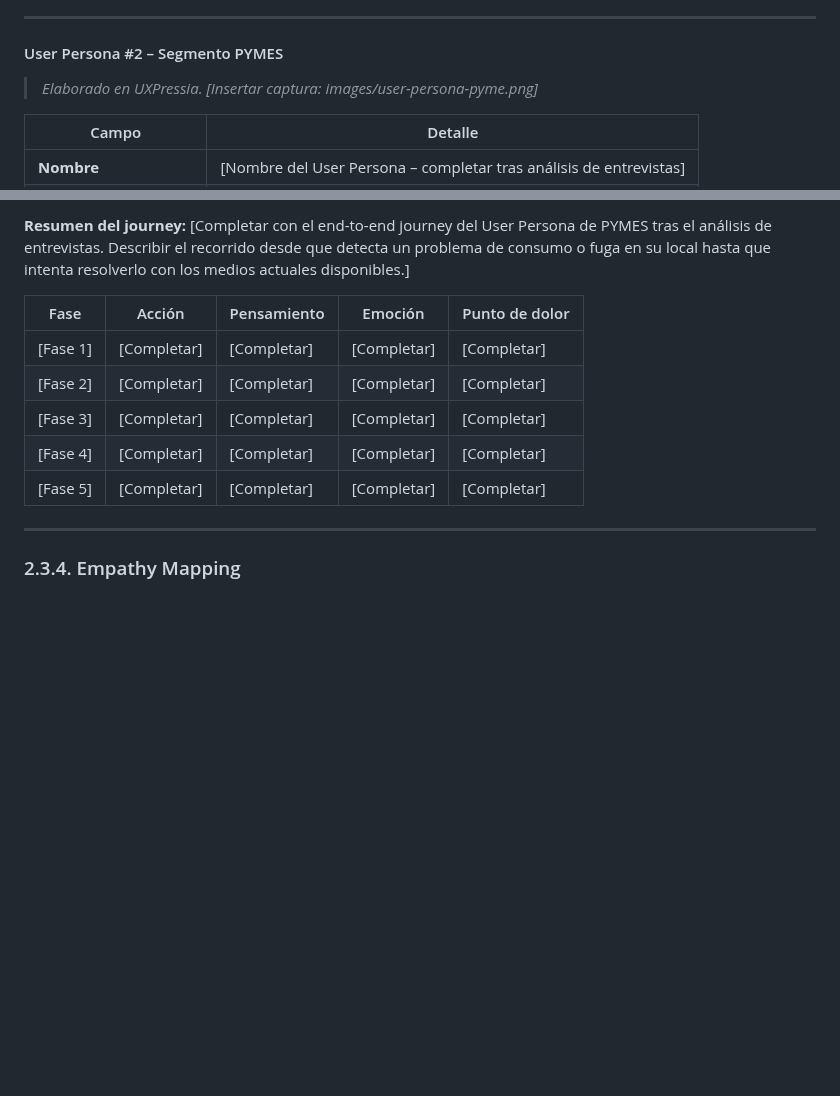
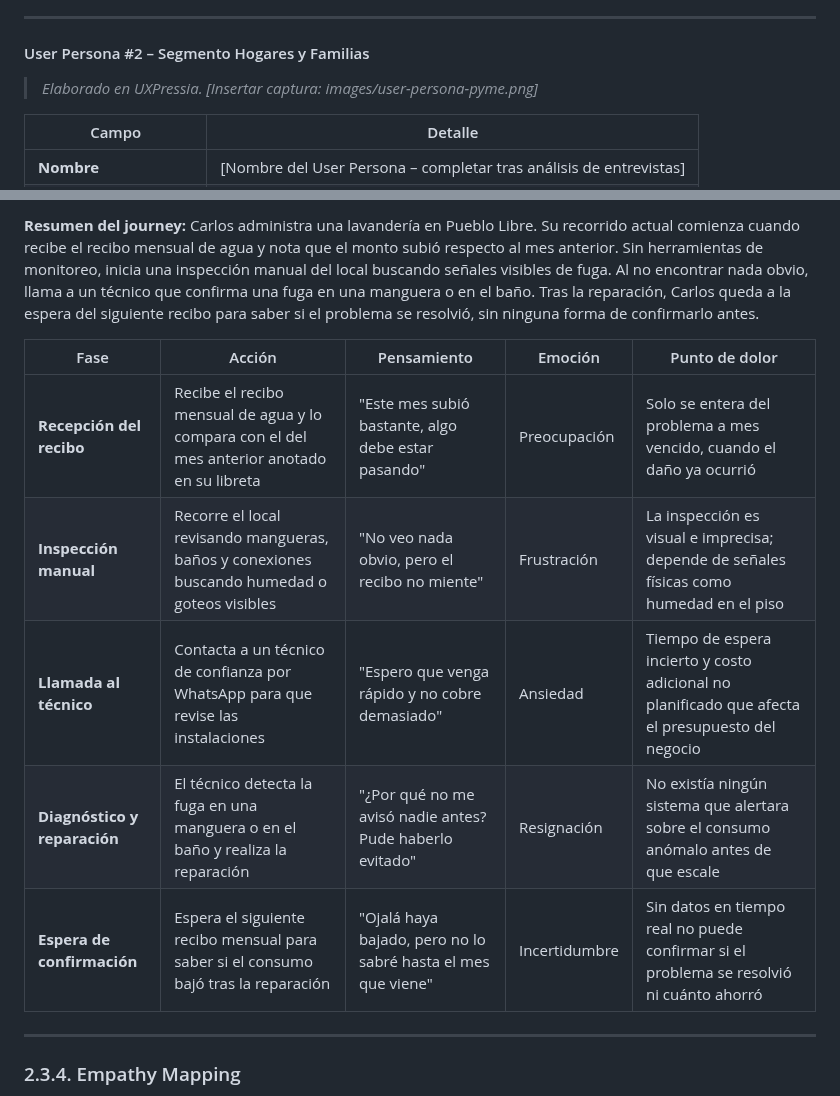
Before and after one commit to 1ACC0238-2620-13984-Aplicaciones-Mov/upc-pre-202620-1acc0238-13984-Qlic-report, a Markdown page: report/chapter-2.md, 2 parts joined by grey strips. GitHub-like rendering; blank space fills up the shorter version.

```diff
--- a/report/chapter-2.md
+++ b/report/chapter-2.md
@@ -306,7 +308,7 @@ Se elaboró una ficha por cada segmento objetivo: hogares y familias, y pequeña
 
 ---
 
-#### User Persona #2 – Segmento PYMES
+#### User Persona #2 – Segmento Hogares y Familias
 
 > *Elaborado en UXPressia.*
 > *[Insertar captura: images/user-persona-pyme.png]*
@@ -401,16 +402,15 @@ En esta sección se presentan los User Journey Maps en su versión **As-Is**, es
 
-**Resumen del journey:** [Completar con el end-to-end journey del User Persona de PYMES tras el análisis de entrevistas. Describir el recorrido desde que detecta un problema de consumo o fuga en su local hasta que intenta resolverlo con los medios actuales disponibles.]
+**Resumen del journey:** Carlos administra una lavandería en Pueblo Libre. Su recorrido actual comienza cuando recibe el recibo mensual de agua y nota que el monto subió respecto al mes anterior. Sin herramientas de monitoreo, inicia una inspección manual del local buscando señales visibles de fuga. Al no encontrar nada obvio, llama a un técnico que confirma una fuga en una manguera o en el baño. Tras la reparación, Carlos queda a la espera del siguiente recibo para saber si el problema se resolvió, sin ninguna forma de confirmarlo antes.
 
 | Fase | Acción | Pensamiento | Emoción | Punto de dolor |
 |---|---|---|---|---|
-| [Fase 1] | [Completar] | [Completar] | [Completar] | [Completar] |
-| [Fase 2] | [Completar] | [Completar] | [Completar] | [Completar] |
-| [Fase 3] | [Completar] | [Completar] | [Completar] | [Completar] |
-| [Fase 4] | [Completar] | [Completar] | [Completar] | [Completar] |
-| [Fase 5] | [Completar] | [Completar] | [Completar] | [Completar] |
+| **Recepción del recibo** | Recibe el recibo mensual de agua y lo compara con el del mes anterior anotado en su libreta | "Este mes subió bastante, algo debe estar pasando" | Preocupación | Solo se entera del problema a mes vencido, cuando el daño ya ocurrió |
+| **Inspección manual** | Recorre el local revisando mangueras, baños y conexiones buscando humedad o goteos visibles | "No veo nada obvio, pero el recibo no miente" | Frustración | La inspección es visual e imprecisa; depende de señales físicas como humedad en el piso |
+| **Llamada al técnico** | Contacta a un técnico de confianza por WhatsApp para que revise las instalaciones | "Espero que venga rápido y no cobre demasiado" | Ansiedad | Tiempo de espera incierto y costo adicional no planificado que afecta el presupuesto del negocio |
+| **Diagnóstico y reparación** | El técnico detecta la fuga en una manguera o en el baño y realiza la reparación | "¿Por qué no me avisó nadie antes? Pude haberlo evitado" | Resignación | No existía ningún sistema que alertara sobre el consumo anómalo antes de que escale |
+| **Espera de confirmación** | Espera el siguiente recibo mensual para saber si el consumo bajó tras la reparación | "Ojalá haya bajado, pero no lo sabré hasta el mes que viene" | Incertidumbre | Sin datos en tiempo real no puede confirmar si el problema se resolvió ni cuánto ahorró |
 
 ---
-
 ### 2.3.4. Empathy Mapping
 
 En esta sección se presentan los Empathy Maps elaborados para cada User Persona. El proceso de elaboración incluyó una sesión colaborativa del equipo en la que cada miembro aportó observaciones en torno a las preguntas guía del artefacto: ¿Qué dice?, ¿Qué piensa y siente?, ¿Qué ve?, ¿Qué hace?, ¿Qué escucha?, y la identificación de Pains y Gains. Los mapas fueron elaborados en UXPressia a partir de los hallazgos del análisis de entrevistas.
```
Also changed, not shown: other parts of report/chapter-2.md (+59 -52 lines), images/empathy_map/Carlos_Abanto–Empathy.png (added), images/journey_map/Journey_Map(Carlos Abanto).png (added), images/user-personas/Carlos_Abanto.png (added).
